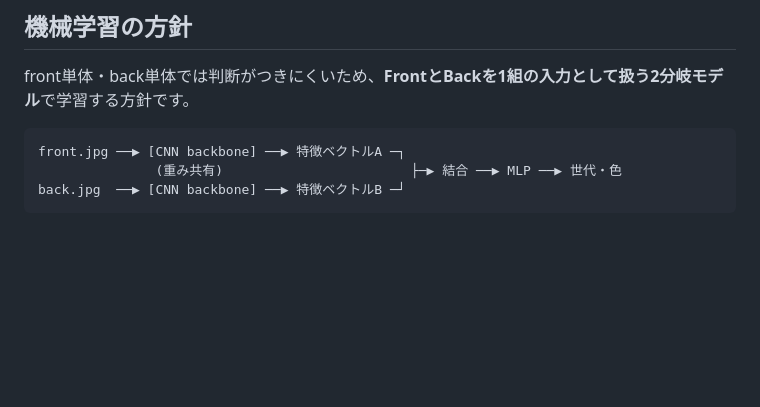
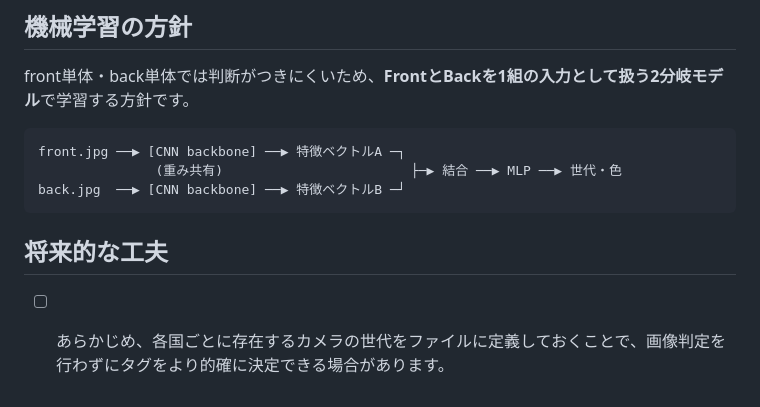
Before and after one commit to geoguessrwaiwai-lab/geoguessr-vision, a Markdown page: README.md, the part around the change. Rendered like a GitHub page; blank space fills up the shorter version.

Commit message:
Add future improvements section to README
Co-Authored-By: Claude Sonnet 5 <noreply@anthropic.com>

````diff
--- a/README.md
+++ b/README.md
@@ -104,3 +104,7 @@ front.jpg ──▶ [CNN backbone] ──▶ 特徴ベクトルA ─┐
                (重み共有)                        ├─▶ 結合 ──▶ MLP ──▶ 世代・色
 back.jpg  ──▶ [CNN backbone] ──▶ 特徴ベクトルB ─┘
 ```
+
+## 将来的な工夫
+
+- [ ] あらかじめ、各国ごとに存在するカメラの世代をファイルに定義しておくことで、画像判定を行わずにタグをより的確に決定できる場合があります。
````
